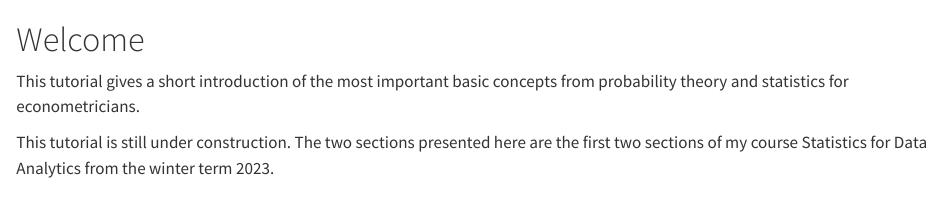
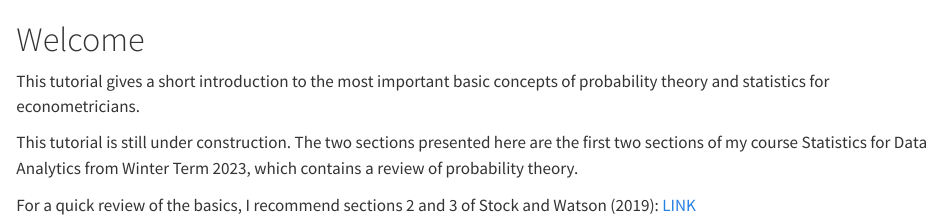
Before and after one commit to ottosven/probability, a Quarto document (index.qmd): the page in a window 1100 px wide, from its top. Rendered offline with R 4.5, knitr and Pandoc in place of Quarto, with nearby package versions.

Commit message:
update introductory sentence

```diff
--- a/index.qmd
+++ b/index.qmd
@@ -1,9 +1,8 @@
 # Welcome {-}
 
-This tutorial gives a short introduction of the most important basic concepts from probability theory and statistics for econometricians.
-<!-- The sections are complemented with short R sessions. -->
-
-<!-- To learn R or refresh your skills, please check out my tutorial [**Getting Started With R**](https://rintro.svenotto.com). -->
+This tutorial gives a short introduction to the most important basic concepts of probability theory and statistics for econometricians.
 
 This tutorial is still under construction.
-The two sections presented here are the first two sections of my course Statistics for Data Analytics from the winter term 2023.
+The two sections presented here are the first two sections of my course Statistics for Data Analytics from Winter Term 2023, which contains a review of probability theory.
+
+For a quick review of the basics, I recommend sections 2 and 3 of Stock and Watson (2019): [LINK](https://elibrary.pearson.de/book/99.150005/9781292264523)
```
Also changed, not shown: docs/search.json, 3 other files.
